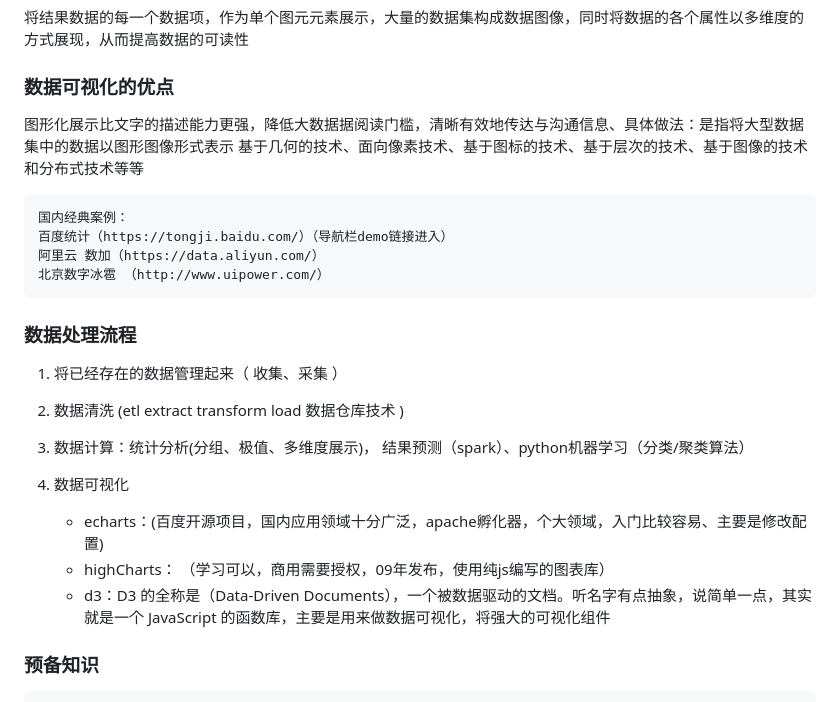
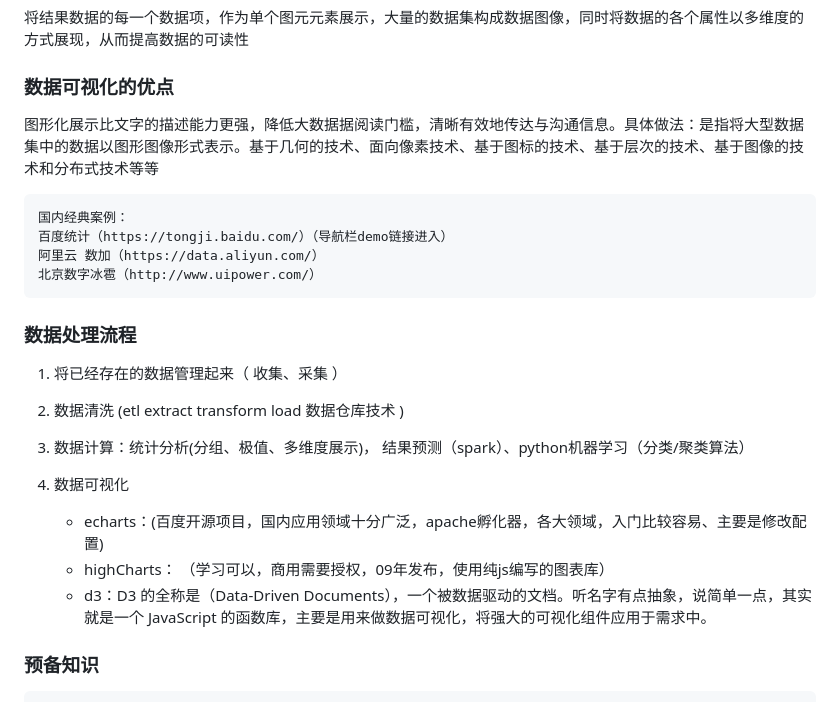
Before and after one commit to lurongtao/felixbooks-data-visualization, a Markdown page: basics/01-什么是数据可视化.md, the part around the change. GitHub-like rendering.

Commit message:
2020-02-18

````diff
--- a/basics/01-什么是数据可视化.md
+++ b/basics/01-什么是数据可视化.md
@@ -6,14 +6,13 @@
 
 ### 数据可视化的优点
 
-图形化展示比文字的描述能力更强，降低大数据据阅读门槛，清晰有效地传达与沟通信息、具体做法：是指将大型数据集中的数据以图形图像形式表示
-基于几何的技术、面向像素技术、基于图标的技术、基于层次的技术、基于图像的技术和分布式技术等等
+图形化展示比文字的描述能力更强，降低大数据据阅读门槛，清晰有效地传达与沟通信息。具体做法：是指将大型数据集中的数据以图形图像形式表示。基于几何的技术、面向像素技术、基于图标的技术、基于层次的技术、基于图像的技术和分布式技术等等
 
 ```
 国内经典案例：
 百度统计（https://tongji.baidu.com/）（导航栏demo链接进入）
 阿里云 数加（https://data.aliyun.com/）
-北京数字冰雹 （http://www.uipower.com/）
+北京数字冰雹（http://www.uipower.com/）
 ```
 
 ### 数据处理流程
@@ -26,9 +25,9 @@
 
 4. 数据可视化
 
-   - echarts：(百度开源项目，国内应用领域十分广泛，apache孵化器，个大领域，入门比较容易、主要是修改配置)
+   - echarts：(百度开源项目，国内应用领域十分广泛，apache孵化器，各大领域，入门比较容易、主要是修改配置)
    - highCharts： （学习可以，商用需要授权，09年发布，使用纯js编写的图表库）
-   - d3：D3 的全称是（Data-Driven Documents），一个被数据驱动的文档。听名字有点抽象，说简单一点，其实就是一个 JavaScript 的函数库，主要是用来做数据可视化，将强大的可视化组件
+   - d3：D3 的全称是（Data-Driven Documents），一个被数据驱动的文档。听名字有点抽象，说简单一点，其实就是一个 JavaScript 的函数库，主要是用来做数据可视化，将强大的可视化组件应用于需求中。
 
 
 
````
Also changed, not shown: basics/03-Vue + Echart 项目实战.md (+0 -2 lines), 5c7531e92ec8f.png (added), 5c75daaee8930.png (added).
